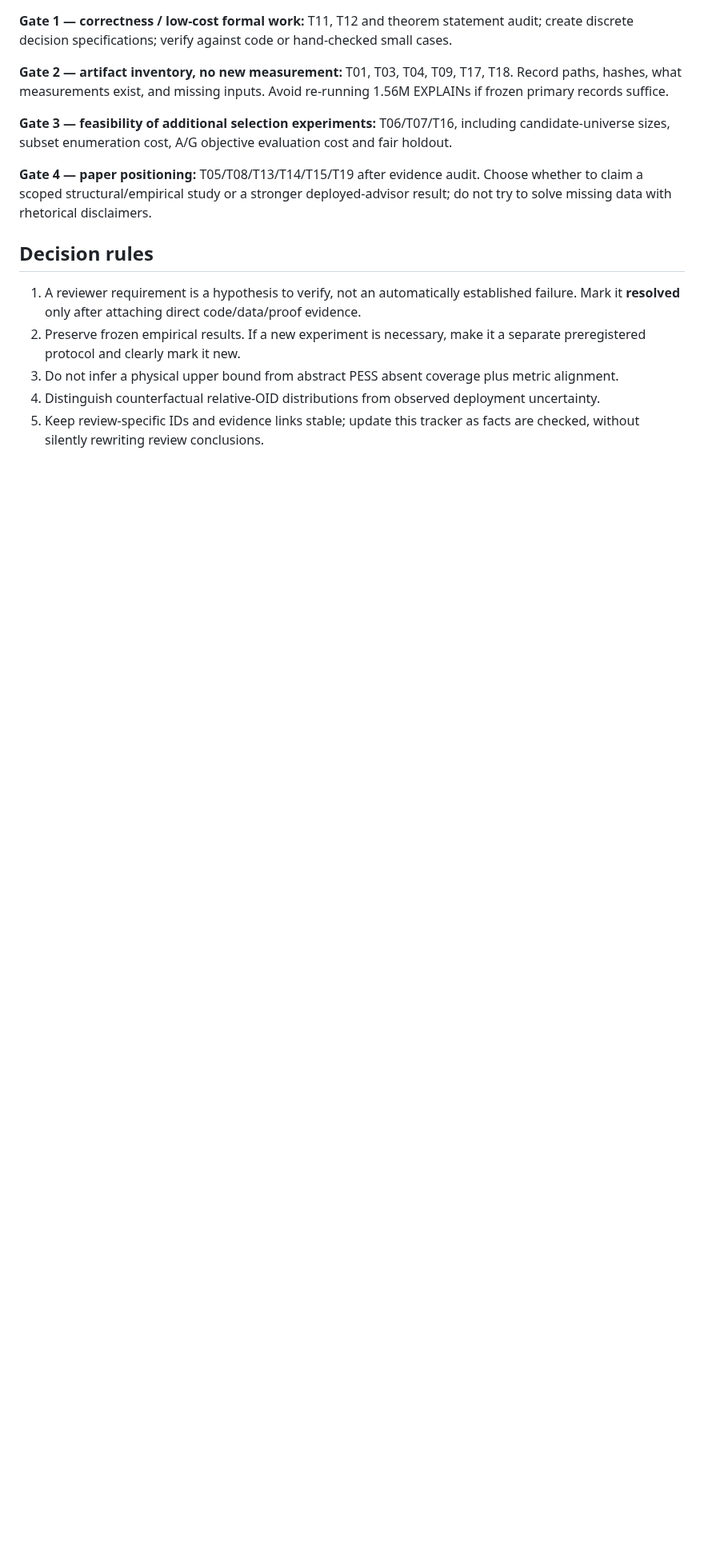
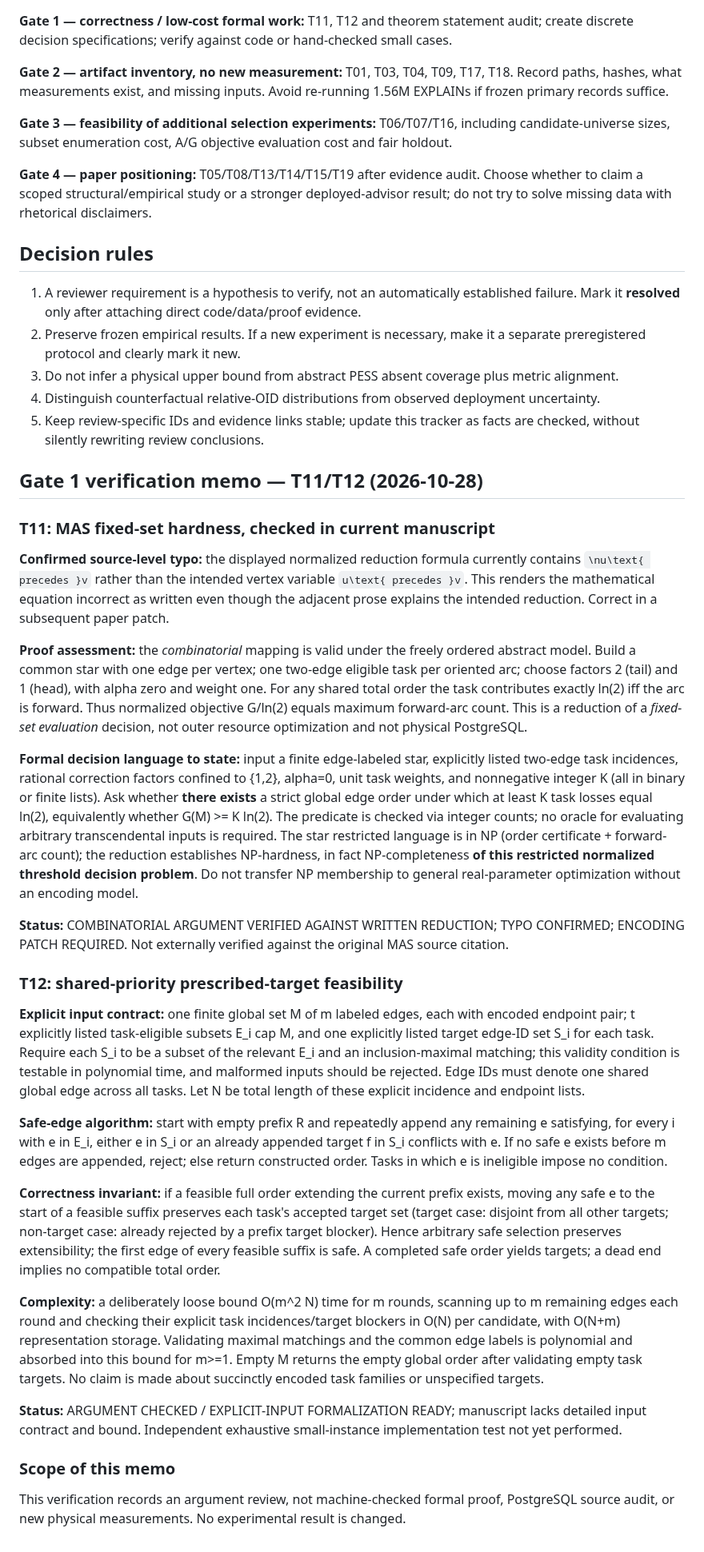
Before and after one commit to 1951123/ess-research, a Markdown page: notes/pvldb-independent-reviews-triage-20261028.md, the part around the change. Shown at 80% size. GitHub-like rendering; blank space fills up the shorter version.

Commit message:
review: verify T11/T12 and identify MAS formula typo

```diff
--- a/notes/pvldb-independent-reviews-triage-20261028.md
+++ b/notes/pvldb-independent-reviews-triage-20261028.md
@@ -60,3 +60,31 @@
 3. Do not infer a physical upper bound from abstract PESS absent coverage plus metric alignment.
 4. Distinguish counterfactual relative-OID distributions from observed deployment uncertainty.
 5. Keep review-specific IDs and evidence links stable; update this tracker as facts are checked, without silently rewriting review conclusions.
+
+## Gate 1 verification memo — T11/T12 (2026-10-28)
+
+### T11: MAS fixed-set hardness, checked in current manuscript
+
+**Confirmed source-level typo:** the displayed normalized reduction formula currently contains `\nu\text{ precedes }v` rather than the intended vertex variable `u\text{ precedes }v`. This renders the mathematical equation incorrect as written even though the adjacent prose explains the intended reduction. Correct in a subsequent paper patch.
+
+**Proof assessment:** the *combinatorial* mapping is valid under the freely ordered abstract model. Build a common star with one edge per vertex; one two-edge eligible task per oriented arc; choose factors 2 (tail) and 1 (head), with alpha zero and weight one. For any shared total order the task contributes exactly ln(2) iff the arc is forward. Thus normalized objective G/ln(2) equals maximum forward-arc count. This is a reduction of a *fixed-set evaluation* decision, not outer resource optimization and not physical PostgreSQL.
+
+**Formal decision language to state:** input a finite edge-labeled star, explicitly listed two-edge task incidences, rational correction factors confined to {1,2}, alpha=0, unit task weights, and nonnegative integer K (all in binary or finite lists). Ask whether **there exists** a strict global edge order under which at least K task losses equal ln(2), equivalently whether G(M) >= K ln(2). The predicate is checked via integer counts; no oracle for evaluating arbitrary transcendental inputs is required. The star restricted language is in NP (order certificate + forward-arc count); the reduction establishes NP-hardness, in fact NP-completeness **of this restricted normalized threshold decision problem**. Do not transfer NP membership to general real-parameter optimization without an encoding model.
+
+**Status:** COMBINATORIAL ARGUMENT VERIFIED AGAINST WRITTEN REDUCTION; TYPO CONFIRMED; ENCODING PATCH REQUIRED. Not externally verified against the original MAS source citation.
+
+### T12: shared-priority prescribed-target feasibility
+
+**Explicit input contract:** one finite global set M of m labeled edges, each with encoded endpoint pair; t explicitly listed task-eligible subsets E_i cap M, and one explicitly listed target edge-ID set S_i for each task. Require each S_i to be a subset of the relevant E_i and an inclusion-maximal matching; this validity condition is testable in polynomial time, and malformed inputs should be rejected. Edge IDs must denote one shared global edge across all tasks. Let N be total length of these explicit incidence and endpoint lists.
+
+**Safe-edge algorithm:** start with empty prefix R and repeatedly append any remaining e satisfying, for every i with e in E_i, either e in S_i or an already appended target f in S_i conflicts with e. If no safe e exists before m edges are appended, reject; else return constructed order. Tasks in which e is ineligible impose no condition.
+
+**Correctness invariant:** if a feasible full order extending the current prefix exists, moving any safe e to the start of a feasible suffix preserves each task's accepted target set (target case: disjoint from all other targets; non-target case: already rejected by a prefix target blocker). Hence arbitrary safe selection preserves extensibility; the first edge of every feasible suffix is safe. A completed safe order yields targets; a dead end implies no compatible total order.
+
+**Complexity:** a deliberately loose bound O(m^2 N) time for m rounds, scanning up to m remaining edges each round and checking their explicit task incidences/target blockers in O(N) per candidate, with O(N+m) representation storage. Validating maximal matchings and the common edge labels is polynomial and absorbed into this bound for m>=1. Empty M returns the empty global order after validating empty task targets. No claim is made about succinctly encoded task families or unspecified targets.
+
+**Status:** ARGUMENT CHECKED / EXPLICIT-INPUT FORMALIZATION READY; manuscript lacks detailed input contract and bound. Independent exhaustive small-instance implementation test not yet performed.
+
+### Scope of this memo
+
+This verification records an argument review, not machine-checked formal proof, PostgreSQL source audit, or new physical measurements. No experimental result is changed.
```
